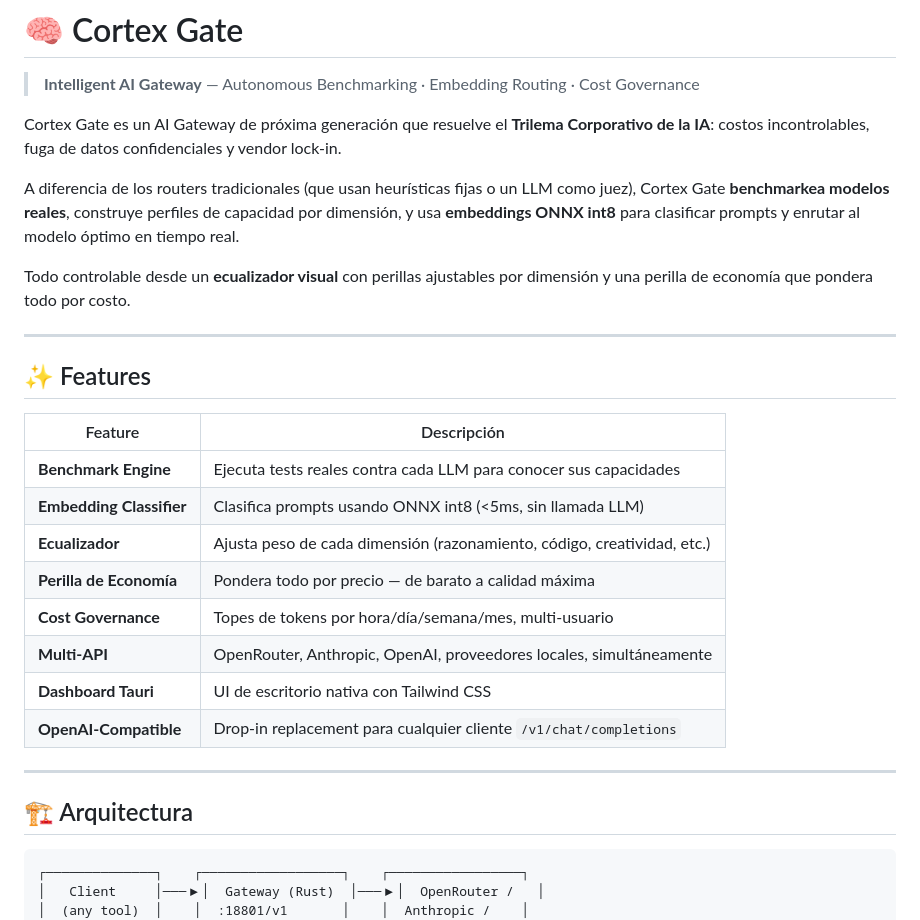
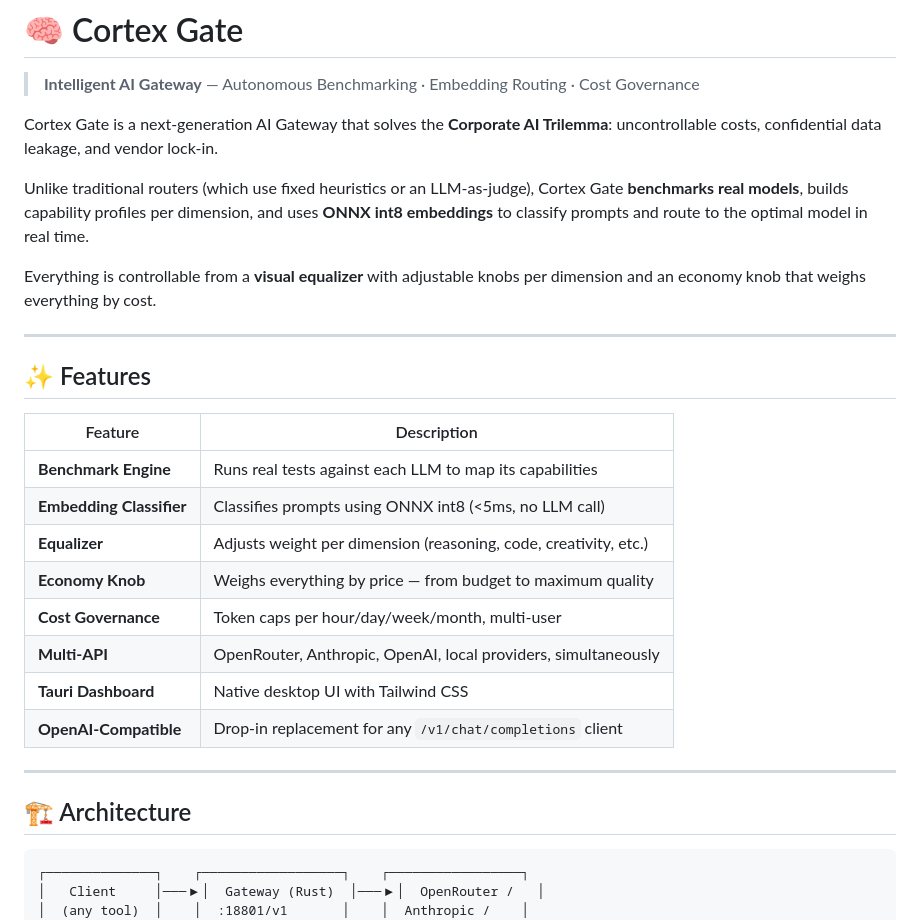
Before and after one commit to L2santos29/cortex-gate, a Markdown page: README.md, the part around one of its changes. Drawn GitHub-style.

Commit message:
docs: translate README to English

````diff
--- a/README.md
+++ b/README.md
@@ -2,36 +2,35 @@
 
 > **Intelligent AI Gateway** — Autonomous Benchmarking · Embedding Routing · Cost Governance
 
-Cortex Gate es un AI Gateway de próxima generación que resuelve el **Trilema
-Corporativo de la IA**: costos incontrolables, fuga de datos confidenciales y
-vendor lock-in.
+Cortex Gate is a next-generation AI Gateway that solves the **Corporate AI
+Trilemma**: uncontrollable costs, confidential data leakage, and vendor lock-in.
 
-A diferencia de los routers tradicionales (que usan heurísticas fijas o un LLM
-como juez), Cortex Gate **benchmarkea modelos reales**, construye perfiles de
-capacidad por dimensión, y usa **embeddings ONNX int8** para clasificar prompts
-y enrutar al modelo óptimo en tiempo real.
+Unlike traditional routers (which use fixed heuristics or an LLM-as-judge),
+Cortex Gate **benchmarks real models**, builds capability profiles per dimension,
+and uses **ONNX int8 embeddings** to classify prompts and route to the optimal
+model in real time.
 
-Todo controlable desde un **ecualizador visual** con perillas ajustables por
-dimensión y una perilla de economía que pondera todo por costo.
+Everything is controllable from a **visual equalizer** with adjustable knobs per
+dimension and an economy knob that weighs everything by cost.
 
 ---
 
 ## ✨ Features
 
-| Feature | Descripción |
+| Feature | Description |
 |---------|-------------|
-| **Benchmark Engine** | Ejecuta tests reales contra cada LLM para conocer sus capacidades |
-| **Embedding Classifier** | Clasifica prompts usando ONNX int8 (<5ms, sin llamada LLM) |
-| **Ecualizador** | Ajusta peso de cada dimensión (razonamiento, código, creatividad, etc.) |
-| **Perilla de Economía** | Pondera todo por precio — de barato a calidad máxima |
-| **Cost Governance** | Topes de tokens por hora/día/semana/mes, multi-usuario |
-| **Multi-API** | OpenRouter, Anthropic, OpenAI, proveedores locales, simultáneamente |
-| **Dashboard Tauri** | UI de escritorio nativa con Tailwind CSS |
-| **OpenAI-Compatible** | Drop-in replacement para cualquier cliente `/v1/chat/completions` |
+| **Benchmark Engine** | Runs real tests against each LLM to map its capabilities |
+| **Embedding Classifier** | Classifies prompts using ONNX int8 (<5ms, no LLM call) |
+| **Equalizer** | Adjusts weight per dimension (reasoning, code, creativity, etc.) |
+| **Economy Knob** | Weighs everything by price — from budget to maximum quality |
+| **Cost Governance** | Token caps per hour/day/week/month, multi-user |
+| **Multi-API** | OpenRouter, Anthropic, OpenAI, local providers, simultaneously |
+| **Tauri Dashboard** | Native desktop UI with Tailwind CSS |
+| **OpenAI-Compatible** | Drop-in replacement for any `/v1/chat/completions` client |
 
 ---
 
-## 🏗️ Arquitectura
+## 🏗️ Architecture
 
 ```
 ┌──────────────┐    ┌──────────────────┐    ┌─────────────────┐
````
Also changed, not shown: other parts of README.md (+22 -9 lines).
